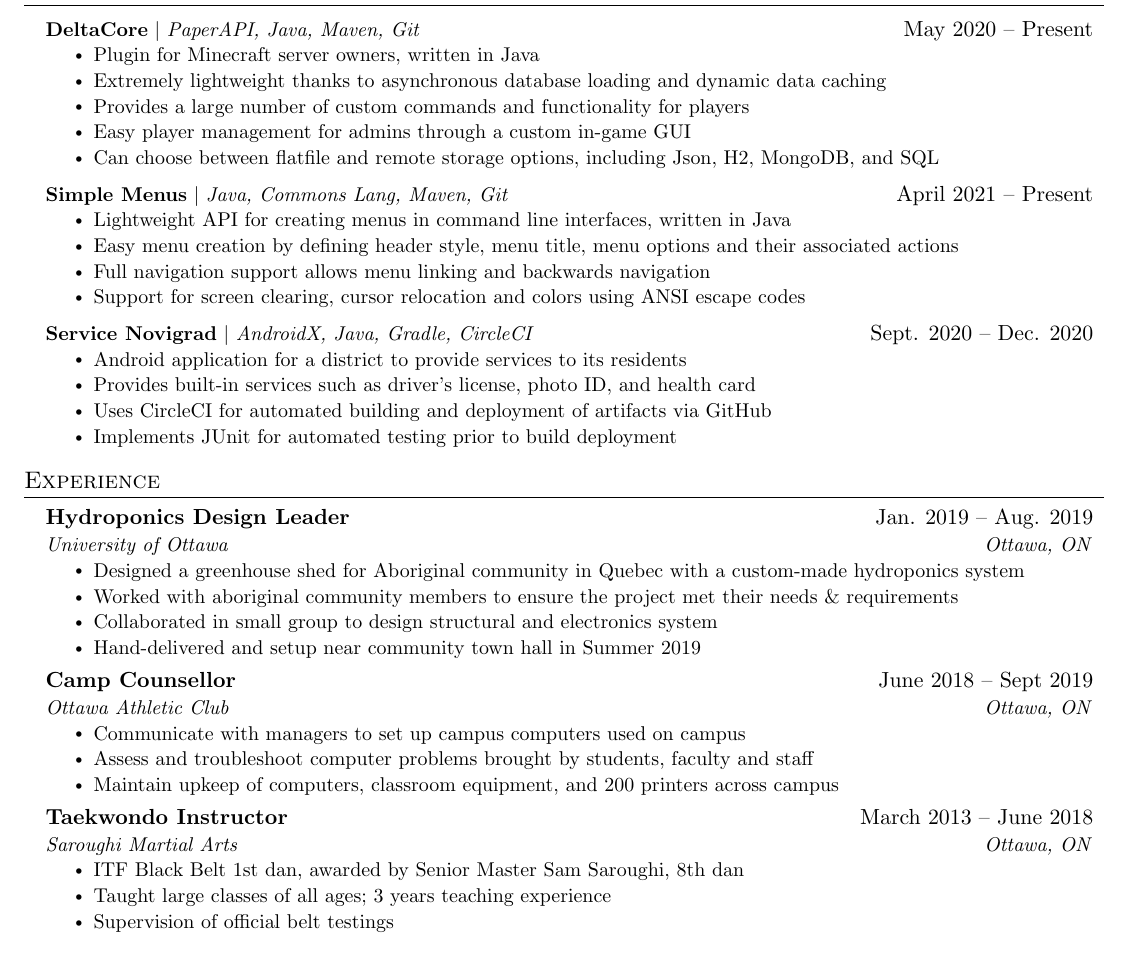
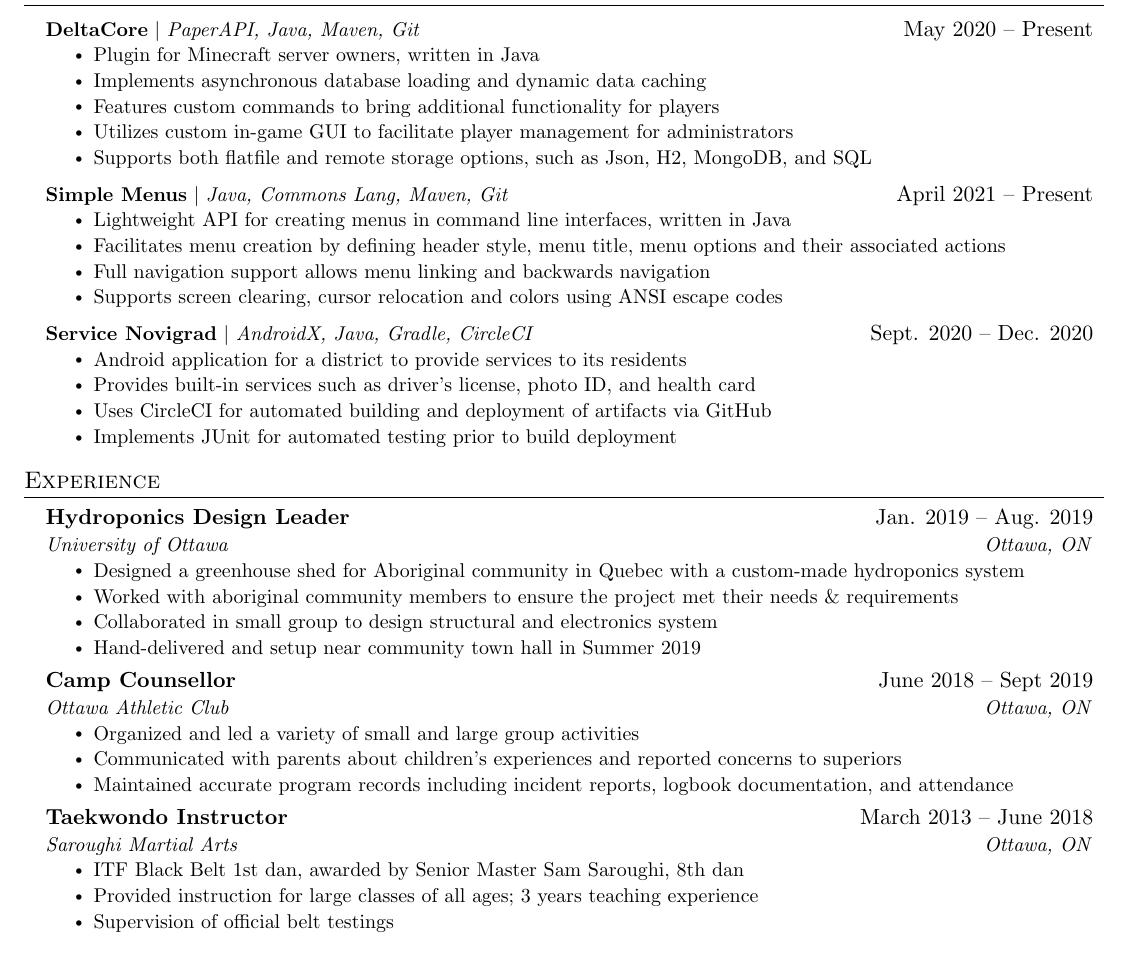
Before and after one commit to BazzaDEV/Resume, a LaTeX document (main.tex): part of the page, cut so that both start at the same text. Compiled offline with pdfLaTeX.

Commit message:
Replaced resume template text under OAC job with actual information, added more action words

```diff
--- a/main.tex
+++ b/main.tex
@@ -150,19 +154,19 @@
           {\textbf{\href{\githublink/DeltaCore}{DeltaCore}} $|$ \emph{\href{https://papermc.io/}{PaperAPI}, Java, Maven, Git}}{May 2020 -- Present}
           \resumeItemListStart
             \resumeItem{Plugin for Minecraft server owners, written in Java}
-            \resumeItem{Extremely lightweight thanks to asynchronous database loading and dynamic data caching}
-            \resumeItem{Provides a large number of custom commands and functionality for players}
-            \resumeItem{Easy player management for admins through a custom in-game GUI}
-            \resumeItem{Can choose between flatfile and remote storage options, including Json, H2, MongoDB, and SQL}
+            \resumeItem{Implements asynchronous database loading and dynamic data caching }
+            \resumeItem{Features custom commands to bring additional functionality for players}
+            \resumeItem{Utilizes custom in-game GUI to facilitate player management for administrators}
+            \resumeItem{Supports both flatfile and remote storage options, such as Json, H2, MongoDB, and SQL}
           \resumeItemListEnd
 
       \resumeProjectHeading
           {\textbf{\href{\githublink/SimpleMenus}{Simple Menus}} $|$ \emph{Java, Commons Lang, Maven, Git}}{April 2021 -- Present}
           \resumeItemListStart
            \resumeItem{Lightweight API for creating menus in command line interfaces, written in Java}
-            \resumeItem{Easy menu creation by defining header style, menu title, menu options and their associated actions}
+            \resumeItem{Facilitates menu creation by defining header style, menu title, menu options and their associated actions}
             \resumeItem{Full navigation support allows menu linking and backwards navigation}
-            \resumeItem{Support for screen clearing, cursor relocation and colors using ANSI escape codes}
+            \resumeItem{Supports screen clearing, cursor relocation and colors using ANSI escape codes}
           \resumeItemListEnd
 
         \resumeProjectHeading
@@ -203,9 +207,9 @@
       {Camp Counsellor}{June 2018 -- Sept 2019}
       {Ottawa Athletic Club}{Ottawa, ON}
       \resumeItemListStart
-        \resumeItem{Communicate with managers to set up campus computers used on campus}
-        \resumeItem{Assess and troubleshoot computer problems brought by students, faculty and staff}
-        \resumeItem{Maintain upkeep of computers, classroom equipment, and 200 printers across campus}
+      \resumeItem {Organized and led a variety of small and large group activities}
+      \resumeItem {Communicated with parents about children’s experiences and reported concerns to superiors}
+      \resumeItem {Maintained accurate program records including incident reports, logbook documentation, and attendance}
     \resumeItemListEnd
 
     \resumeSubheading
@@ -213,7 +217,7 @@
       {Saroughi Martial Arts}{Ottawa, ON}
       \resumeItemListStart
         \resumeItem {ITF Black Belt 1st dan, awarded by Senior Master Sam Saroughi, 8th dan}
-        \resumeItem {Taught large classes of all ages; 3 years teaching experience}
+        \resumeItem {Provided instruction for large classes of all ages; 3 years teaching experience}
         \resumeItem {Supervision of official belt testings}
       \resumeItemListEnd
 
```
Also changed, not shown: main.pdf, main.tex (6 more changed lines).
